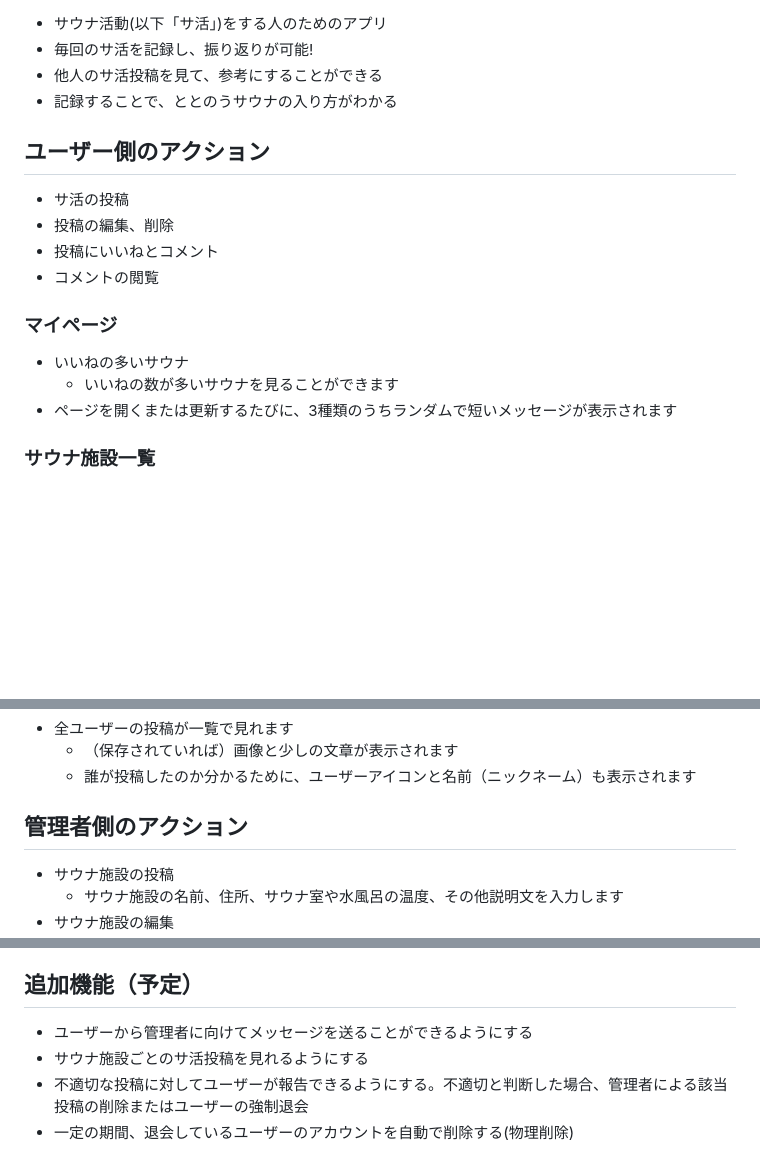
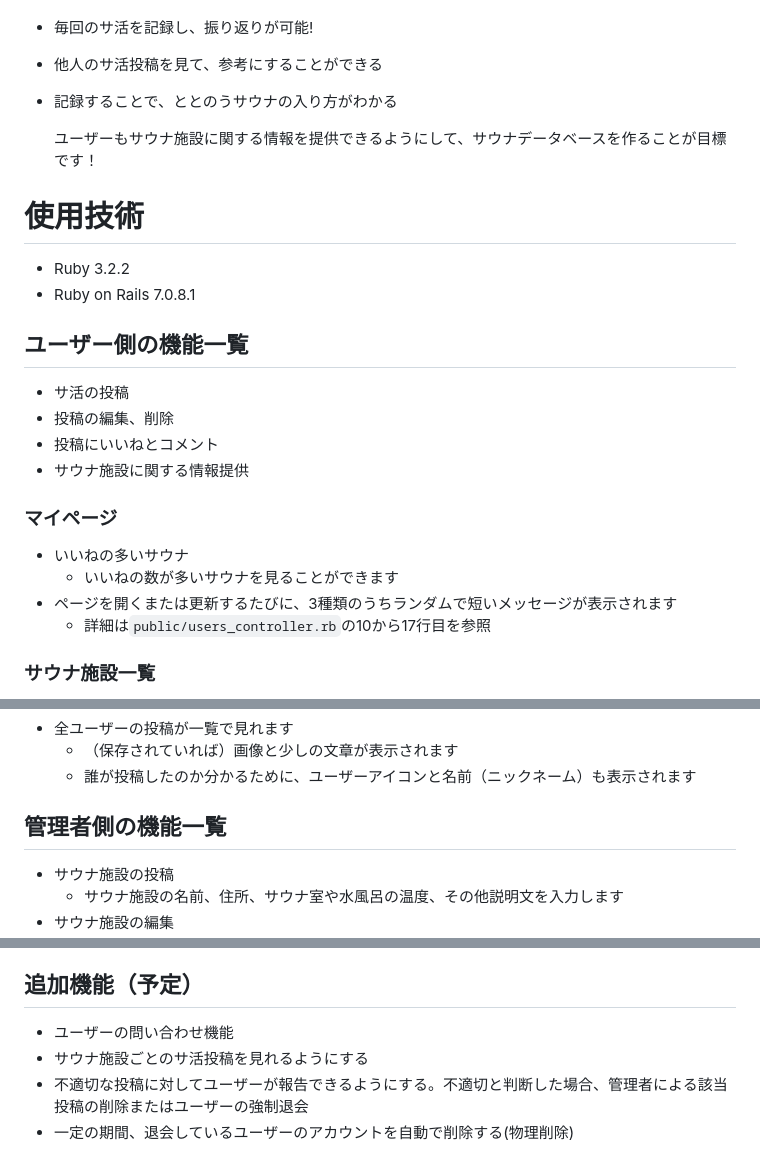
Before and after one commit to 0gawa/Sauna_app, a Markdown page: README.md, 3 parts joined by grey strips. Rendered like a GitHub page; blank space fills up the shorter version.

Commit message:
[Edit]README

```diff
--- a/README.md
+++ b/README.md
@@ -8,16 +8,23 @@
 * 他人のサ活投稿を見て、参考にすることができる
 * 記録することで、ととのうサウナの入り方がわかる
 
-## ユーザー側のアクション
+  ユーザーもサウナ施設に関する情報を提供できるようにして、サウナデータベースを作ることが目標です！
+
+# 使用技術
+* Ruby 3.2.2
+* Ruby on Rails 7.0.8.1
+
+## ユーザー側の機能一覧
 * サ活の投稿
 * 投稿の編集、削除
 * 投稿にいいねとコメント
-* コメントの閲覧
+* サウナ施設に関する情報提供
 
 ### マイページ
 * いいねの多いサウナ
     - いいねの数が多いサウナを見ることができます
 * ページを開くまたは更新するたびに、3種類のうちランダムで短いメッセージが表示されます
+    - 詳細は`public/users_controller.rb`の10から17行目を参照
 
 ### サウナ施設一覧
 * サウナ施設を検索できます
@@ -33,7 +40,7 @@
     - （保存されていれば）画像と少しの文章が表示されます
     - 誰が投稿したのか分かるために、ユーザーアイコンと名前（ニックネーム）も表示されます
 
-## 管理者側のアクション
+## 管理者側の機能一覧
 * サウナ施設の投稿
     - サウナ施設の名前、住所、サウナ室や水風呂の温度、その他説明文を入力します
 * サウナ施設の編集
@@ -69,7 +76,7 @@
 
 
 ## 追加機能（予定）
-* ユーザーから管理者に向けてメッセージを送ることができるようにする
+* ユーザーの問い合わせ機能
 * サウナ施設ごとのサ活投稿を見れるようにする
 * 不適切な投稿に対してユーザーが報告できるようにする。不適切と判断した場合、管理者による該当投稿の削除またはユーザーの強制退会
 * 一定の期間、退会しているユーザーのアカウントを自動で削除する(物理削除)
```
Also changed, not shown: other parts of README.md (+1 -1 lines).
